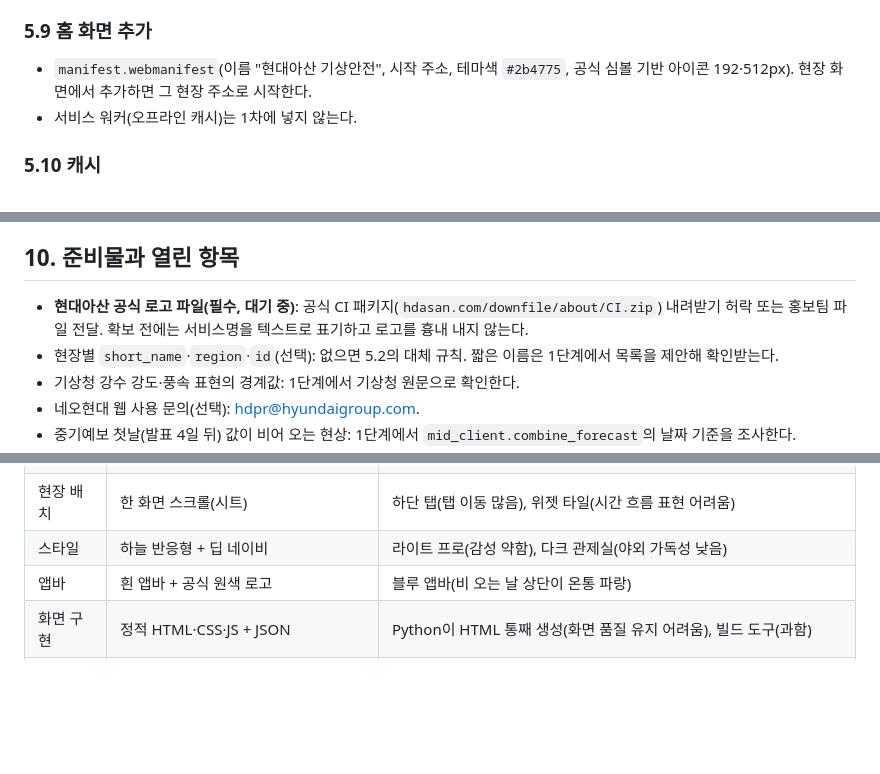
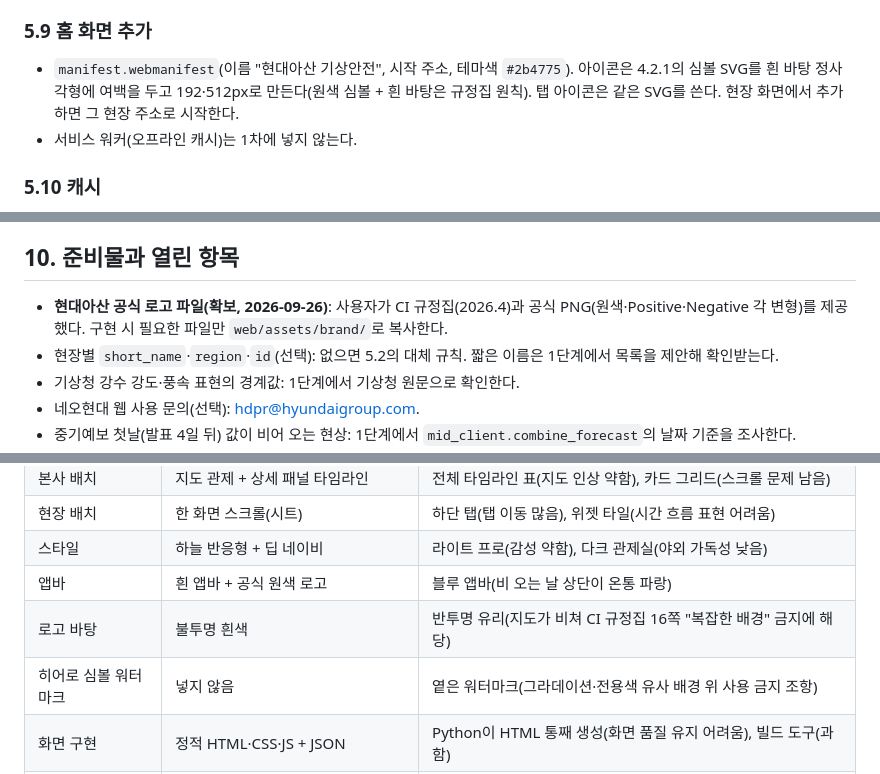
Before and after one commit to stkangys-lgtm/weather-alert-system, a Markdown page: design/specs/2026-09-26-dashboard-redesign-design.md, 3 parts joined by grey strips. GitHub-like rendering; blank space fills up the shorter version.

```diff
--- a/design/specs/2026-09-26-dashboard-redesign-design.md
+++ b/design/specs/2026-09-26-dashboard-redesign-design.md
@@ -252,7 +264,7 @@ web/  (화면 원본, 사람이 수정)
 
 ### 5.9 홈 화면 추가
 
-- `manifest.webmanifest`(이름 "현대아산 기상안전", 시작 주소, 테마색 `#2b4775`, 공식 심볼 기반 아이콘 192·512px). 현장 화면에서 추가하면 그 현장 주소로 시작한다.
+- `manifest.webmanifest`(이름 "현대아산 기상안전", 시작 주소, 테마색 `#2b4775`). 아이콘은 4.2.1의 심볼 SVG를 흰 바탕 정사각형에 여백을 두고 192·512px로 만든다(원색 심볼 + 흰 바탕은 규정집 원칙). 탭 아이콘은 같은 SVG를 쓴다. 현장 화면에서 추가하면 그 현장 주소로 시작한다.
 - 서비스 워커(오프라인 캐시)는 1차에 넣지 않는다.
 
 ### 5.10 캐시
@@ -303,7 +315,7 @@ web/  (화면 원본, 사람이 수정)
 
 ## 10. 준비물과 열린 항목
 
-- **현대아산 공식 로고 파일(필수, 대기 중)**: 공식 CI 패키지(`hdasan.com/downfile/about/CI.zip`) 내려받기 허락 또는 홍보팀 파일 전달. 확보 전에는 서비스명을 텍스트로 표기하고 로고를 흉내 내지 않는다.
+- **현대아산 공식 로고 파일(확보, 2026-09-26)**: 사용자가 CI 규정집(2026.4)과 공식 PNG(원색·Positive·Negative 각 변형)를 제공했다. 구현 시 필요한 파일만 `web/assets/brand/`로 복사한다.
 - 현장별 `short_name`·`region`·`id`(선택): 없으면 5.2의 대체 규칙. 짧은 이름은 1단계에서 목록을 제안해 확인받는다.
 - 기상청 강수 강도·풍속 표현의 경계값: 1단계에서 기상청 원문으로 확인한다.
 - 네오현대 웹 사용 문의(선택): hdpr@hyundaigroup.com.
@@ -319,6 +331,8 @@ web/  (화면 원본, 사람이 수정)
 | 현장 배치 | 한 화면 스크롤(시트) | 하단 탭(탭 이동 많음), 위젯 타일(시간 흐름 표현 어려움) |
 | 스타일 | 하늘 반응형 + 딥 네이비 | 라이트 프로(감성 약함), 다크 관제실(야외 가독성 낮음) |
 | 앱바 | 흰 앱바 + 공식 원색 로고 | 블루 앱바(비 오는 날 상단이 온통 파랑) |
+| 로고 바탕 | 불투명 흰색 | 반투명 유리(지도가 비쳐 CI 규정집 16쪽 "복잡한 배경" 금지에 해당) |
+| 히어로 심볼 워터마크 | 넣지 않음 | 옅은 워터마크(그라데이션·전용색 유사 배경 위 사용 금지 조항) |
 | 화면 구현 | 정적 HTML·CSS·JS + JSON | Python이 HTML 통째 생성(화면 품질 유지 어려움), 빌드 도구(과함) |
 | 지도 | MapLibre + OpenFreeMap + SVG 대체 | 자체 SVG만(확대·비행 이동·지명 품질 부족), 유료 지도(키·비용) |
 | 참고 기준 | Flighty | Apple 날씨(감성 위주), Linear(도구 위주), Windy(지도 과밀) |
```
Also changed, not shown: other parts of design/specs/2026-09-26-dashboard-redesign-design.md (+15 -3 lines).
